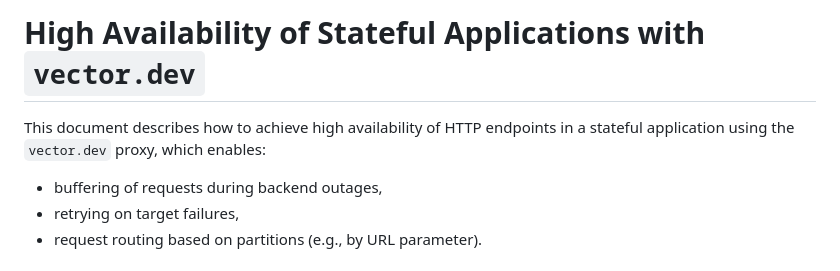
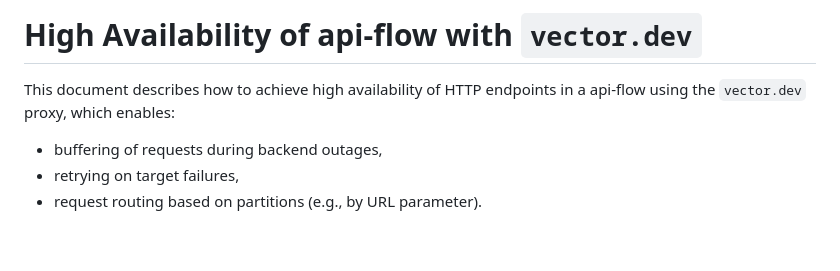
Before and after one commit to pm3/api-flow, a Markdown page: doc/ha-en.md, the part around the change. GitHub-like rendering; blank space fills up the shorter version.

```diff
--- a/doc/ha-en.md
+++ b/doc/ha-en.md
@@ -1,7 +1,7 @@
 
-# High Availability of Stateful Applications with `vector.dev`
+# High Availability of api-flow with `vector.dev`
 
-This document describes how to achieve high availability of HTTP endpoints in a stateful application using the `vector.dev` proxy, which enables:
+This document describes how to achieve high availability of HTTP endpoints in a api-flow using the `vector.dev` proxy, which enables:
 
 - buffering of requests during backend outages,
 - retrying on target failures,
```
Also changed, not shown: doc/ha-sk.md (+2 -2 lines).
